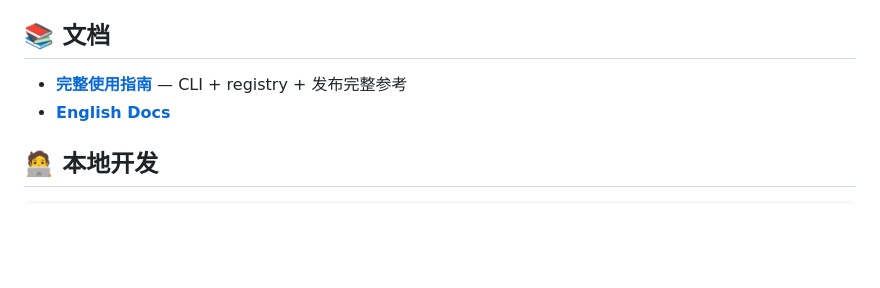
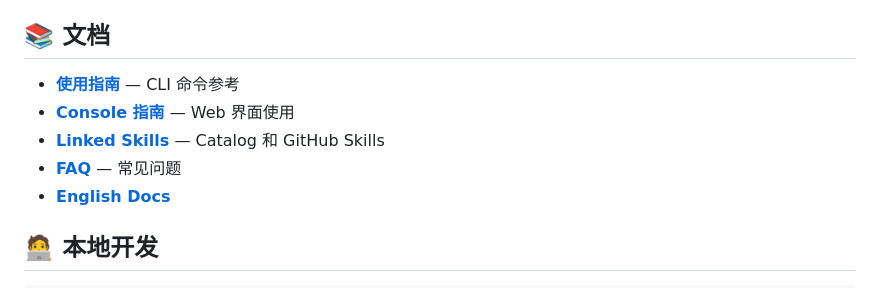
Before and after one commit to Peiiii/skild, a Markdown page: README.zh-CN.md, the part around the change. Drawn GitHub-style; blank space fills up the shorter version.

Commit message:
docs: update Chinese README with new documentation links and improved clarity
- Revised documentation section to include updated links for usage guide, console guide, linked skills, and FAQ.
- Enhanced clarity of the usage guide title for better user understanding.

```diff
--- a/README.zh-CN.md
+++ b/README.zh-CN.md
@@ -108,7 +108,10 @@ skild publish              # 发布到 registry
 
 ## 📚 文档
 
-- **[完整使用指南](./docs/usage.zh-CN.md)** — CLI + registry + 发布完整参考
+- **[使用指南](./docs/usage.zh-CN.md)** — CLI 命令参考
+- **[Console 指南](./docs/console.zh-CN.md)** — Web 界面使用
+- **[Linked Skills](./docs/linked-skills.zh-CN.md)** — Catalog 和 GitHub Skills
+- **[FAQ](./docs/faq.md)** — 常见问题
 - **[English Docs](./docs/usage.md)**
 
 ## 🧑‍💻 本地开发
```
